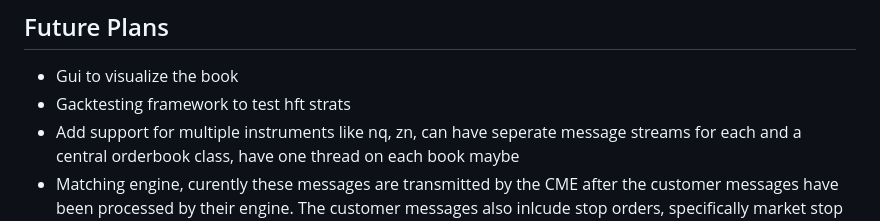
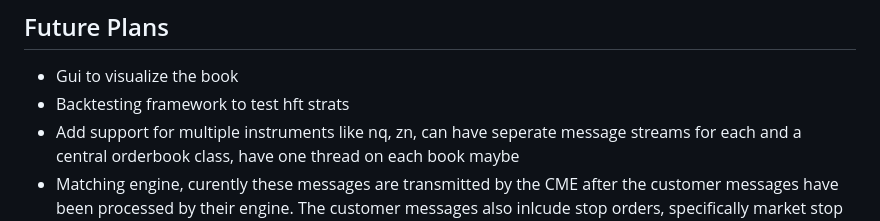
Before and after one commit to DJ824/orderbook-reconstruction, a Markdown page: README.md, the part around the change. Rendered like a GitHub page.

```diff
--- a/README.md
+++ b/README.md
@@ -53,6 +53,6 @@ Over here we see a market trade message come in at timestamp ending at 11, side
 
 ## Future Plans
 - Gui to visualize the book
-- Gacktesting framework to test hft strats
+- Backtesting framework to test hft strats
 - Add support for multiple instruments like nq, zn, can have seperate message streams for each and a central orderbook class, have one thread on each book maybe
 - Matching engine, curently these messages are transmitted by the CME after the customer messages have been processed by their engine. The customer messages also inlcude stop orders, specifically market stop and limit stop. Limit stops only populate the book once the best bid/ask have reached the price of the stop. Then they are added to the doubly linked list of order objects at that price. We would need another 2 unordered_map<float, order*> that include the stop orders, then every iteration of the book we check the best bid/ask and push the orders onto the appropriate price. Handling order matching should be relatively simple, as one cannot submit a limit order above the best bid/ask, it would simply turn into a market order. One could also just have a match function which checks if the best bid crosses the best ask, and if so, iterate through the orders matching them.
```
